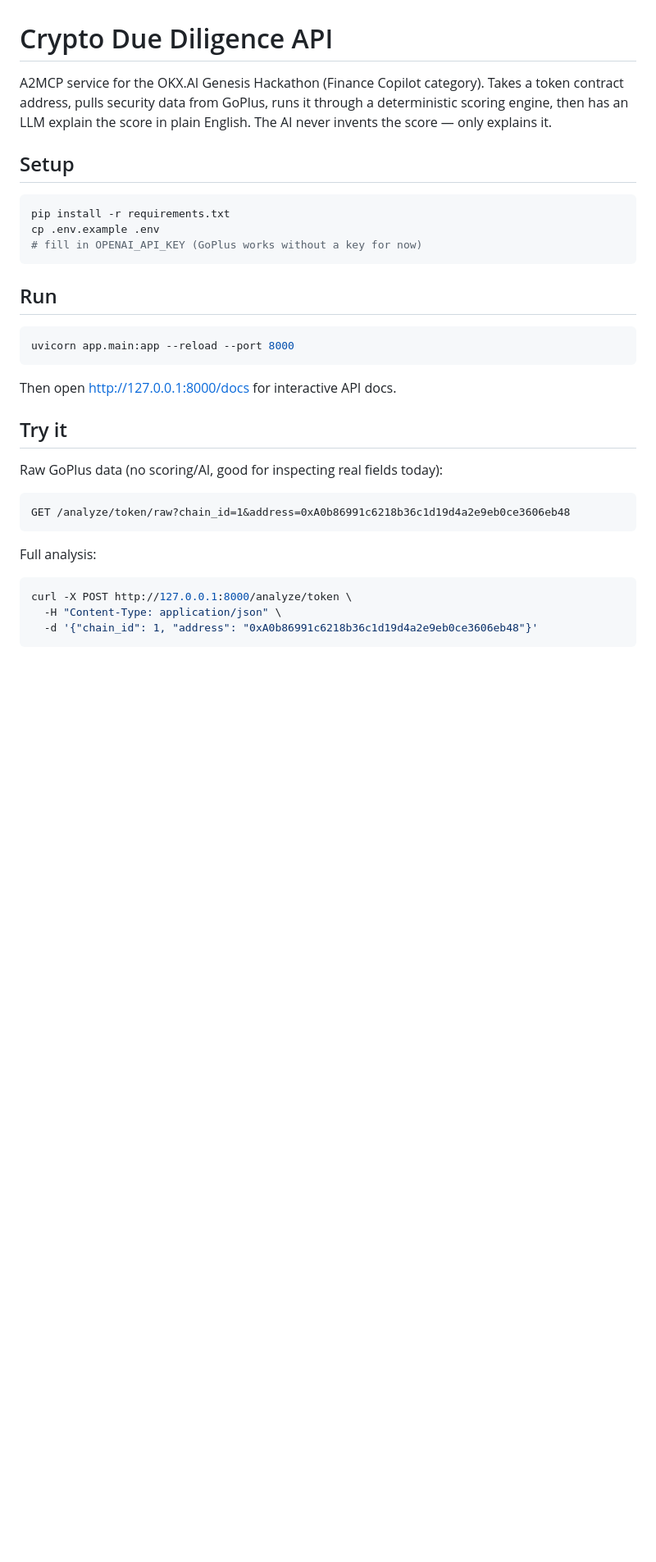
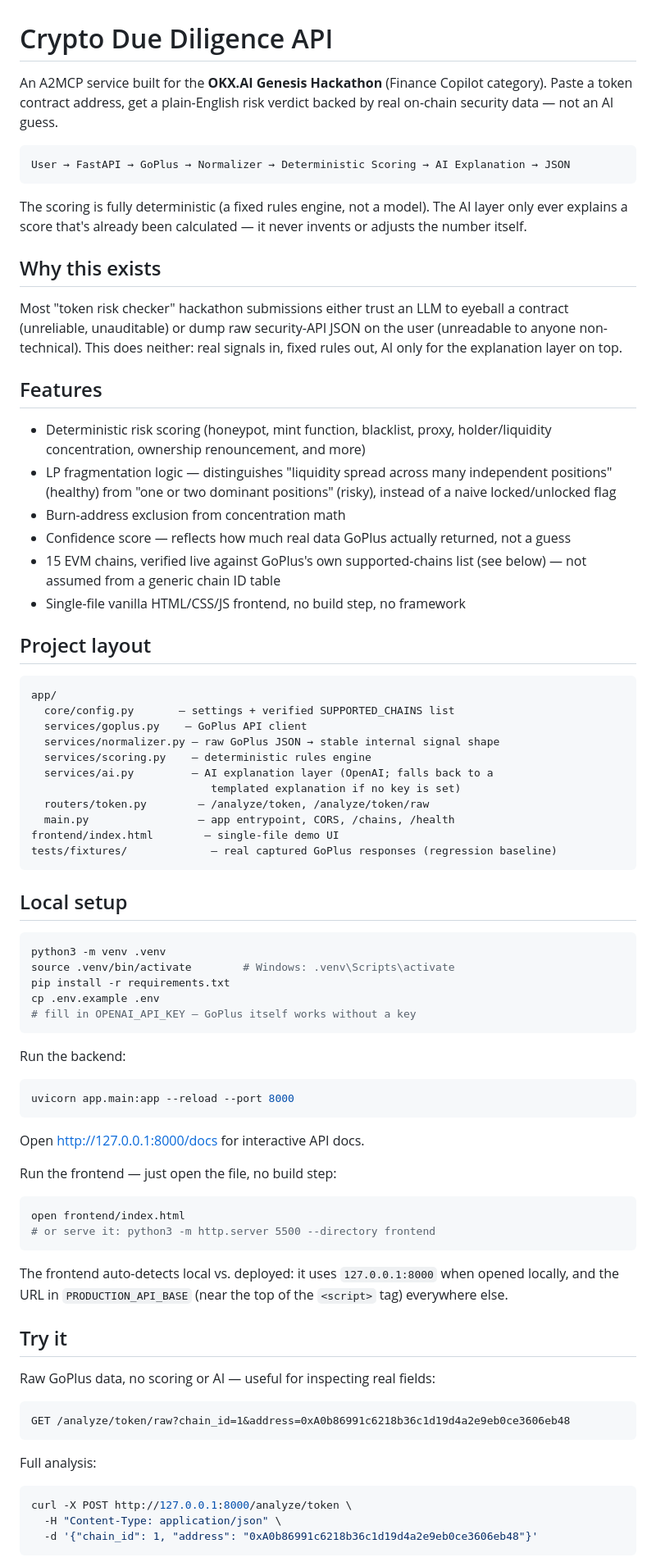
Before and after one commit to Osaid1122/crypto-due-diligence-api, a Markdown page: README.md, the part around one of its changes. Shown at 82% size. Rendered like a GitHub page; blank space fills up the shorter version.

````diff
--- a/README.md
+++ b/README.md
@@ -1,34 +1,93 @@
 # Crypto Due Diligence API
 
-A2MCP service for the OKX.AI Genesis Hackathon (Finance Copilot category).
-Takes a token contract address, pulls security data from GoPlus, runs it
-through a deterministic scoring engine, then has an LLM explain the score
-in plain English. The AI never invents the score — only explains it.
+An A2MCP service built for the **OKX.AI Genesis Hackathon** (Finance Copilot
+category). Paste a token contract address, get a plain-English risk verdict
+backed by real on-chain security data — not an AI guess.
 
-## Setup
+```
+User → FastAPI → GoPlus → Normalizer → Deterministic Scoring → AI Explanation → JSON
+```
+
+The scoring is fully deterministic (a fixed rules engine, not a model). The AI
+layer only ever explains a score that's already been calculated — it never
+invents or adjusts the number itself.
+
+## Why this exists
+
+Most "token risk checker" hackathon submissions either trust an LLM to eyeball
+a contract (unreliable, unauditable) or dump raw security-API JSON on the user
+(unreadable to anyone non-technical). This does neither: real signals in,
+fixed rules out, AI only for the explanation layer on top.
+
+## Features
+
+- Deterministic risk scoring (honeypot, mint function, blacklist, proxy,
+  holder/liquidity concentration, ownership renouncement, and more)
+- LP fragmentation logic — distinguishes "liquidity spread across many
+  independent positions" (healthy) from "one or two dominant positions"
+  (risky), instead of a naive locked/unlocked flag
+- Burn-address exclusion from concentration math
+- Confidence score — reflects how much real data GoPlus actually returned,
+  not a guess
+- 15 EVM chains, verified live against GoPlus's own supported-chains list
+  (see below) — not assumed from a generic chain ID table
+- Single-file vanilla HTML/CSS/JS frontend, no build step, no framework
+
+## Project layout
+
+```
+app/
+  core/config.py       — settings + verified SUPPORTED_CHAINS list
+  services/goplus.py    — GoPlus API client
+  services/normalizer.py — raw GoPlus JSON → stable internal signal shape
+  services/scoring.py    — deterministic rules engine
+  services/ai.py         — AI explanation layer (OpenAI; falls back to a
+                            templated explanation if no key is set)
+  routers/token.py        — /analyze/token, /analyze/token/raw
+  main.py                 — app entrypoint, CORS, /chains, /health
+frontend/index.html        — single-file demo UI
+tests/fixtures/             — real captured GoPlus responses (regression baseline)
+```
+
+## Local setup
 
 ```bash
+python3 -m venv .venv
+source .venv/bin/activate        # Windows: .venv\Scripts\activate
 pip install -r requirements.txt
 cp .env.example .env
-# fill in OPENAI_API_KEY (GoPlus works without a key for now)
+# fill in OPENAI_API_KEY — GoPlus itself works without a key
 ```
 
-## Run
+Run the backend:
 
 ```bash
 uvicorn app.main:app --reload --port 8000
 ```
 
-Then open http://127.0.0.1:8000/docs for interactive API docs.
+Open http://127.0.0.1:8000/docs for interactive API docs.
+
+Run the frontend — just open the file, no build step:
+
+```bash
+open frontend/index.html
+# or serve it: python3 -m http.server 5500 --directory frontend
+```
+
+The frontend auto-detects local vs. deployed: it uses `127.0.0.1:8000` when
+opened locally, and the URL in `PRODUCTION_API_BASE` (near the top of the
+`<script>` tag) everywhere else.
 
 ## Try it
 
-Raw GoPlus data (no scoring/AI, good for inspecting real fields today):
+Raw GoPlus data, no scoring or AI — useful for inspecting real fields:
+
 ```
 GET /analyze/token/raw?chain_id=1&address=0xA0b86991c6218b36c1d19d4a2e9eb0ce3606eb48
 ```
 
 Full analysis:
+
 ```bash
 curl -X POST http://127.0.0.1:8000/analyze/token \
   -H "Content-Type: application/json" \
````
Also changed, not shown: other parts of README.md (+52 -40 lines).
